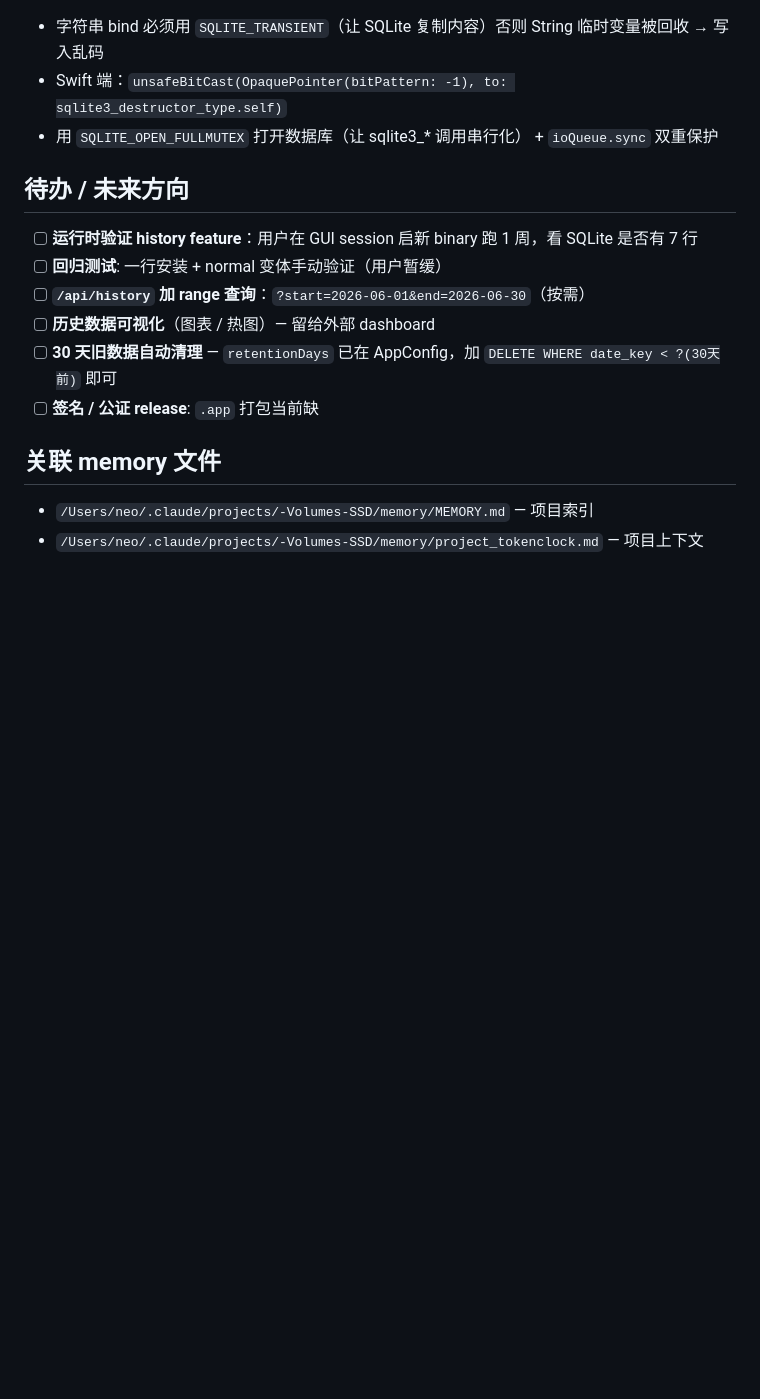
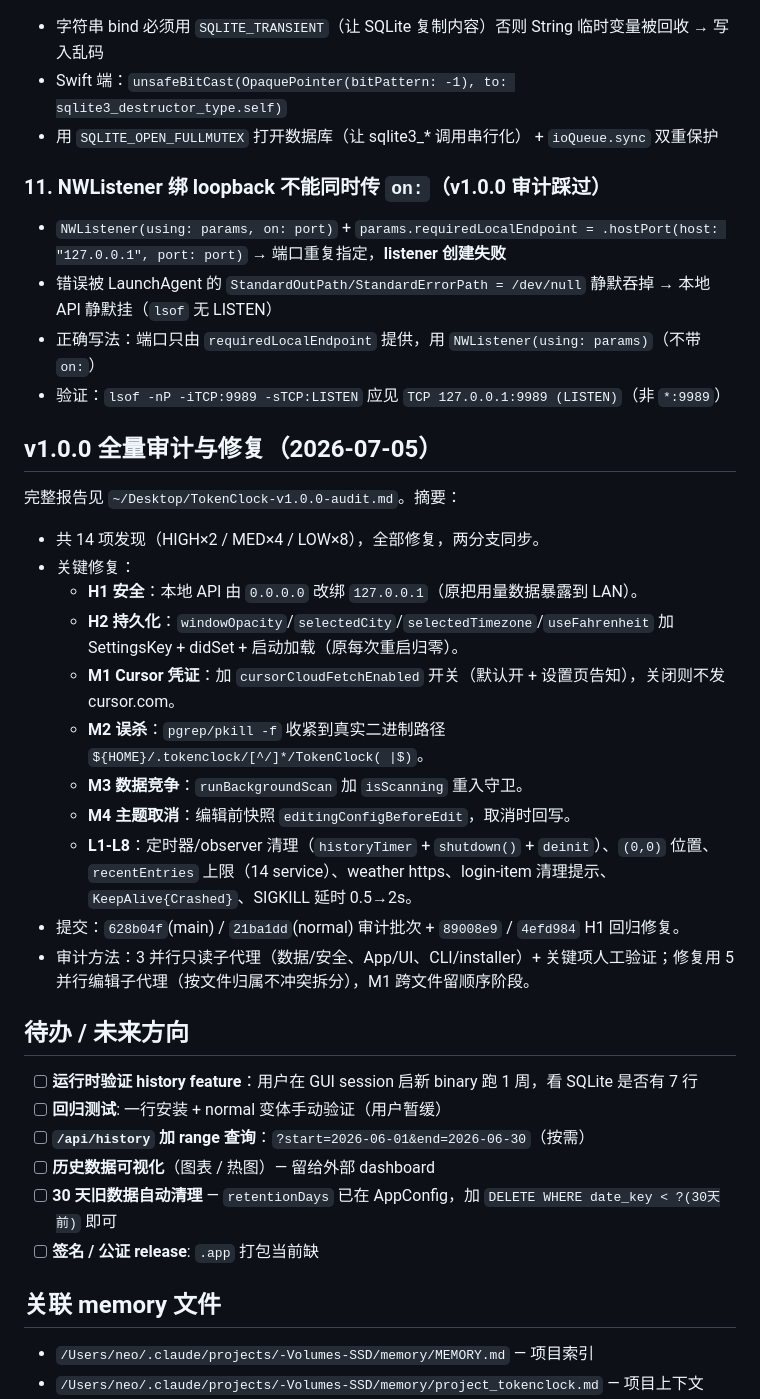
Before and after one commit to Neo-Isshin/TokenClock, a Markdown page: HANDOVER.md, the part around the change. GitHub-like rendering; blank space fills up the shorter version.

Commit message:
docs: v1.0.0 audit findings + fixes; NWListener loopback-on: gotcha

```diff
--- a/HANDOVER.md
+++ b/HANDOVER.md
@@ -363,6 +363,28 @@ curl http://127.0.0.1:9988/api/history | head -c 200 # 返回历史
 - Swift 端：`unsafeBitCast(OpaquePointer(bitPattern: -1), to: sqlite3_destructor_type.self)`
 - 用 `SQLITE_OPEN_FULLMUTEX` 打开数据库（让 sqlite3_* 调用串行化） + `ioQueue.sync` 双重保护
 
+### 11. NWListener 绑 loopback 不能同时传 `on:`（v1.0.0 审计踩过）
+- `NWListener(using: params, on: port)` + `params.requiredLocalEndpoint = .hostPort(host: "127.0.0.1", port: port)` → 端口重复指定，**listener 创建失败**
+- 错误被 LaunchAgent 的 `StandardOutPath/StandardErrorPath = /dev/null` 静默吞掉 → 本地 API 静默挂（`lsof` 无 LISTEN）
+- 正确写法：端口只由 `requiredLocalEndpoint` 提供，用 `NWListener(using: params)`（不带 `on:`）
+- 验证：`lsof -nP -iTCP:9989 -sTCP:LISTEN` 应见 `TCP 127.0.0.1:9989 (LISTEN)`（非 `*:9989`）
+
+## v1.0.0 全量审计与修复（2026-07-05）
+
+完整报告见 `~/Desktop/TokenClock-v1.0.0-audit.md`。摘要：
+
+- 共 14 项发现（HIGH×2 / MED×4 / LOW×8），全部修复，两分支同步。
+- 关键修复：
+  - **H1 安全**：本地 API 由 `0.0.0.0` 改绑 `127.0.0.1`（原把用量数据暴露到 LAN）。
+  - **H2 持久化**：`windowOpacity`/`selectedCity`/`selectedTimezone`/`useFahrenheit` 加 SettingsKey + didSet + 启动加载（原每次重启归零）。
+  - **M1 Cursor 凭证**：加 `cursorCloudFetchEnabled` 开关（默认开 + 设置页告知），关闭则不发 cursor.com。
+  - **M2 误杀**：`pgrep/pkill -f` 收紧到真实二进制路径 `${HOME}/.tokenclock/[^/]*/TokenClock( |$)`。
+  - **M3 数据竞争**：`runBackgroundScan` 加 `isScanning` 重入守卫。
+  - **M4 主题取消**：编辑前快照 `editingConfigBeforeEdit`，取消时回写。
+  - **L1-L8**：定时器/observer 清理（`historyTimer` + `shutdown()` + `deinit`）、`(0,0)` 位置、`recentEntries` 上限（14 service）、weather https、login-item 清理提示、`KeepAlive{Crashed}`、SIGKILL 延时 0.5→2s。
+- 提交：`628b04f`(main) / `21ba1dd`(normal) 审计批次 + `89008e9` / `4efd984` H1 回归修复。
+- 审计方法：3 并行只读子代理（数据/安全、App/UI、CLI/installer）+ 关键项人工验证；修复用 5 并行编辑子代理（按文件归属不冲突拆分），M1 跨文件留顺序阶段。
+
 ## 待办 / 未来方向
 
 - [ ] **运行时验证 history feature**：用户在 GUI session 启新 binary 跑 1 周，看 SQLite 是否有 7 行
```
